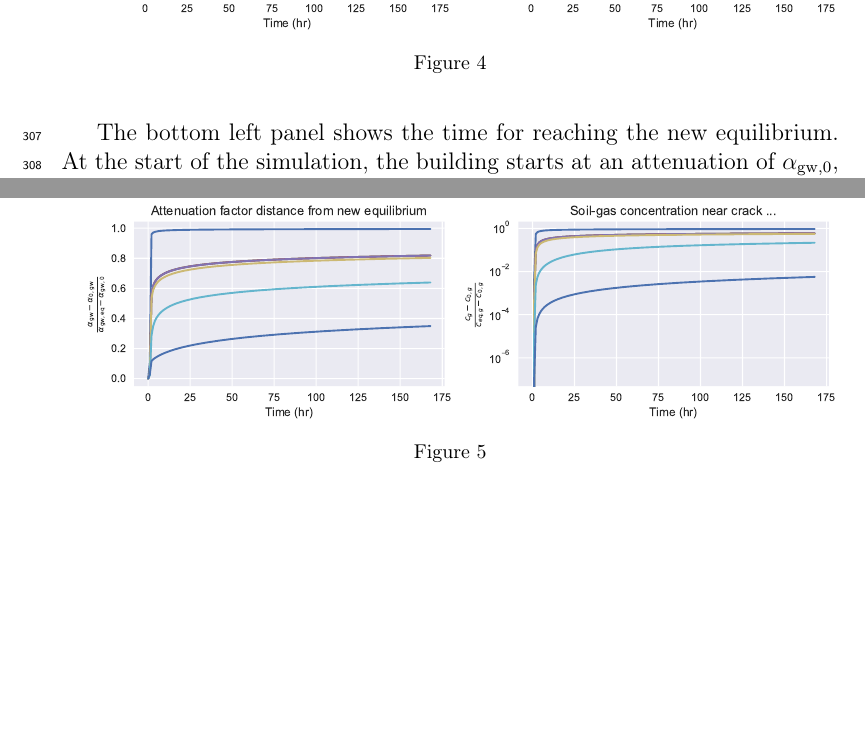
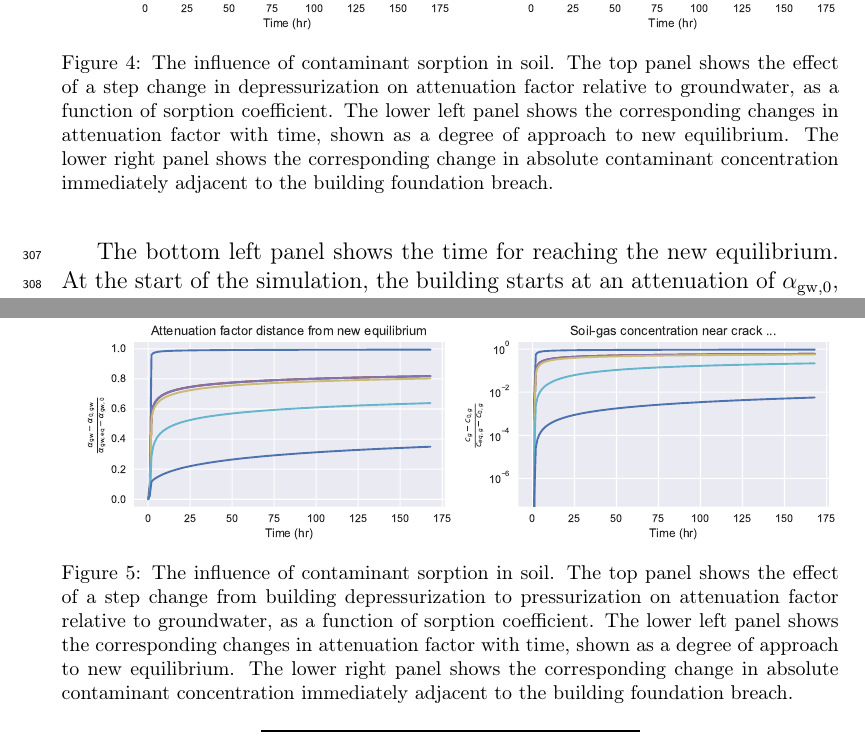
Before and after one commit to jstr0em/sorption-vapor-intrusion, a LaTeX paper (docs/manuscript.tex, which reads docs/results.tex): two parts of pages 14 and 16 of 27 before the commit and two parts of pages 14 and 17 of 27 after it, joined at a grey line, cut so that both start at the same text, the shorter picture padded with empty space. Compiled offline with pdfLaTeX.

Commit message:
Added figure captions

```diff
--- a/docs/results.tex
+++ b/docs/results.tex
@@ -68,7 +68,7 @@ When $K_\mathrm{ads} = 5.28 \cdot 10^{-4} \; \mathrm{(m^3/kg)}$ this ratio is ro
 
 \begin{figure}[!htb]
   \includegraphics[width=\textwidth]{equilibrium_retardation_depressurization.pdf}
-  \caption{}
+  \caption{The influence of contaminant sorption in soil. The top panel shows the effect of a step change in depressurization on attenuation factor relative to groundwater, as a function of sorption coefficient. The lower left panel shows the corresponding changes in attenuation factor with time, shown as a degree of approach to new equilibrium.  The lower right panel shows the corresponding change in absolute contaminant concentration immediately adjacent to the building foundation breach.}
   \label{fig:equilibrium_depressurization}
 \end{figure}
 
@@ -127,7 +127,7 @@ Since the indoor air concentration is lower than the soil-gas concentration, a d
 
 \begin{figure}[!htb]
   \includegraphics[width=\textwidth]{equilibrium_retardation_overpressurization.pdf}
-  \caption{}
+  \caption{The influence of contaminant sorption in soil. The top panel shows the effect of a step change from building depressurization to pressurization on attenuation factor relative to groundwater, as a function of sorption coefficient. The lower left panel shows the corresponding changes in attenuation factor with time, shown as a degree of approach to new equilibrium.  The lower right panel shows the corresponding change in absolute contaminant concentration immediately adjacent to the building foundation breach.}
   \label{fig:equilibrium_overpressurization}
 \end{figure}
 
```
Also changed, not shown: docs/methods.tex (+1 -1 lines), docs/manuscript.pdf.
